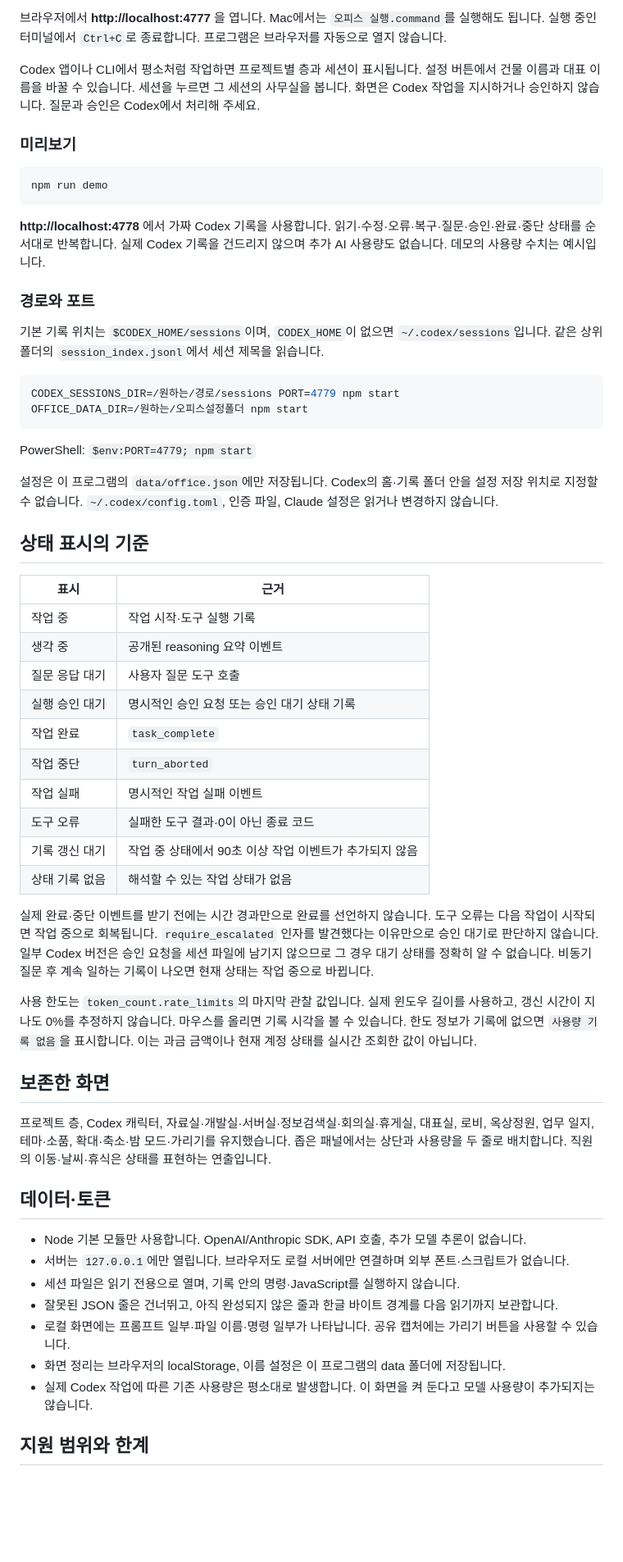
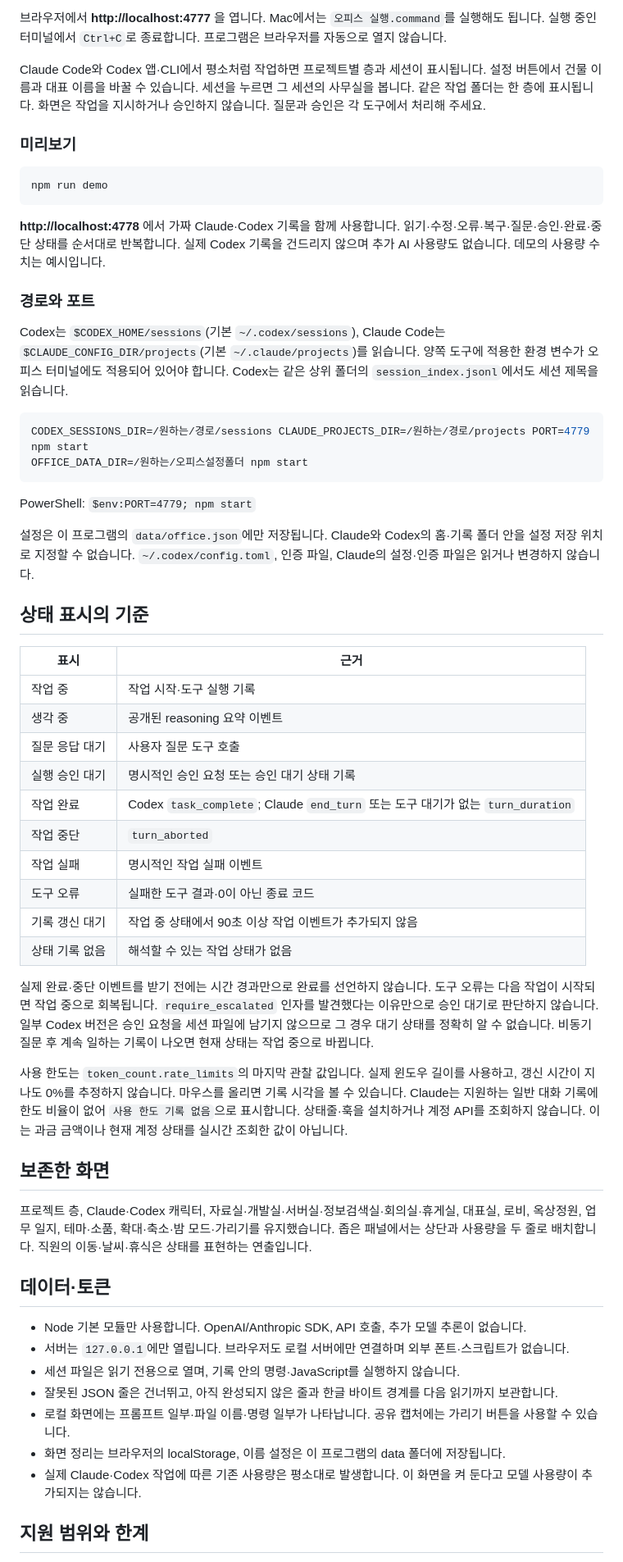
Before and after one commit to prestige-kim/codex-office, a Markdown page: README.md, the part around one of its changes. Shown at 82% size. Drawn GitHub-style; blank space fills up the shorter version.

````diff
--- a/README.md
+++ b/README.md
@@ -31,7 +33,7 @@ npm start
 
 브라우저에서 **http://localhost:4777** 을 엽니다. Mac에서는 `오피스 실행.command`를 실행해도 됩니다. 실행 중인 터미널에서 `Ctrl+C`로 종료합니다. 프로그램은 브라우저를 자동으로 열지 않습니다.
 
-Codex 앱이나 CLI에서 평소처럼 작업하면 프로젝트별 층과 세션이 표시됩니다. 설정 버튼에서 건물 이름과 대표 이름을 바꿀 수 있습니다. 세션을 누르면 그 세션의 사무실을 봅니다. 화면은 Codex 작업을 지시하거나 승인하지 않습니다. 질문과 승인은 Codex에서 처리해 주세요.
+Claude Code와 Codex 앱·CLI에서 평소처럼 작업하면 프로젝트별 층과 세션이 표시됩니다. 설정 버튼에서 건물 이름과 대표 이름을 바꿀 수 있습니다. 세션을 누르면 그 세션의 사무실을 봅니다. 같은 작업 폴더는 한 층에 표시됩니다. 화면은 작업을 지시하거나 승인하지 않습니다. 질문과 승인은 각 도구에서 처리해 주세요.
 
 ### 미리보기
 
@@ -39,20 +41,20 @@ Codex 앱이나 CLI에서 평소처럼 작업하면 프로젝트별 층과 세
 npm run demo
 ```
 
-**http://localhost:4778** 에서 가짜 Codex 기록을 사용합니다. 읽기·수정·오류·복구·질문·승인·완료·중단 상태를 순서대로 반복합니다. 실제 Codex 기록을 건드리지 않으며 추가 AI 사용량도 없습니다. 데모의 사용량 수치는 예시입니다.
+**http://localhost:4778** 에서 가짜 Claude·Codex 기록을 함께 사용합니다. 읽기·수정·오류·복구·질문·승인·완료·중단 상태를 순서대로 반복합니다. 실제 Codex 기록을 건드리지 않으며 추가 AI 사용량도 없습니다. 데모의 사용량 수치는 예시입니다.
 
 ### 경로와 포트
 
-기본 기록 위치는 `$CODEX_HOME/sessions`이며, `CODEX_HOME`이 없으면 `~/.codex/sessions`입니다. 같은 상위 폴더의 `session_index.jsonl`에서 세션 제목을 읽습니다.
+Codex는 `$CODEX_HOME/sessions`(기본 `~/.codex/sessions`), Claude Code는 `$CLAUDE_CONFIG_DIR/projects`(기본 `~/.claude/projects`)를 읽습니다. 양쪽 도구에 적용한 환경 변수가 오피스 터미널에도 적용되어 있어야 합니다. Codex는 같은 상위 폴더의 `session_index.jsonl`에서도 세션 제목을 읽습니다.
 
 ```sh
-CODEX_SESSIONS_DIR=/원하는/경로/sessions PORT=4779 npm start
+CODEX_SESSIONS_DIR=/원하는/경로/sessions CLAUDE_PROJECTS_DIR=/원하는/경로/projects PORT=4779 npm start
 OFFICE_DATA_DIR=/원하는/오피스설정폴더 npm start
 ```
 
 PowerShell: `$env:PORT=4779; npm start`
 
-설정은 이 프로그램의 `data/office.json`에만 저장됩니다. Codex의 홈·기록 폴더 안을 설정 저장 위치로 지정할 수 없습니다. `~/.codex/config.toml`, 인증 파일, Claude 설정은 읽거나 변경하지 않습니다.
+설정은 이 프로그램의 `data/office.json`에만 저장됩니다. Claude와 Codex의 홈·기록 폴더 안을 설정 저장 위치로 지정할 수 없습니다. `~/.codex/config.toml`, 인증 파일, Claude의 설정·인증 파일은 읽거나 변경하지 않습니다.
 
 ## 상태 표시의 기준
 
@@ -62,7 +64,7 @@ PowerShell: `$env:PORT=4779; npm start`
 | 생각 중 | 공개된 reasoning 요약 이벤트 |
 | 질문 응답 대기 | 사용자 질문 도구 호출 |
 | 실행 승인 대기 | 명시적인 승인 요청 또는 승인 대기 상태 기록 |
-| 작업 완료 | `task_complete` |
+| 작업 완료 | Codex `task_complete`; Claude `end_turn` 또는 도구 대기가 없는 `turn_duration` |
 | 작업 중단 | `turn_aborted` |
 | 작업 실패 | 명시적인 작업 실패 이벤트 |
 | 도구 오류 | 실패한 도구 결과·0이 아닌 종료 코드 |
@@ -71,11 +73,11 @@ PowerShell: `$env:PORT=4779; npm start`
 
 실제 완료·중단 이벤트를 받기 전에는 시간 경과만으로 완료를 선언하지 않습니다. 도구 오류는 다음 작업이 시작되면 작업 중으로 회복됩니다. `require_escalated` 인자를 발견했다는 이유만으로 승인 대기로 판단하지 않습니다. 일부 Codex 버전은 승인 요청을 세션 파일에 남기지 않으므로 그 경우 대기 상태를 정확히 알 수 없습니다. 비동기 질문 후 계속 일하는 기록이 나오면 현재 상태는 작업 중으로 바뀝니다.
 
-사용 한도는 `token_count.rate_limits`의 마지막 관찰 값입니다. 실제 윈도우 길이를 사용하고, 갱신 시간이 지나도 0%를 추정하지 않습니다. 마우스를 올리면 기록 시각을 볼 수 있습니다. 한도 정보가 기록에 없으면 `사용량 기록 없음`을 표시합니다. 이는 과금 금액이나 현재 계정 상태를 실시간 조회한 값이 아닙니다.
+사용 한도는 `token_count.rate_limits`의 마지막 관찰 값입니다. 실제 윈도우 길이를 사용하고, 갱신 시간이 지나도 0%를 추정하지 않습니다. 마우스를 올리면 기록 시각을 볼 수 있습니다. Claude는 지원하는 일반 대화 기록에 한도 비율이 없어 `사용 한도 기록 없음`으로 표시합니다. 상태줄·훅을 설치하거나 계정 API를 조회하지 않습니다. 이는 과금 금액이나 현재 계정 상태를 실시간 조회한 값이 아닙니다.
 
 ## 보존한 화면
 
-프로젝트 층, Codex 캐릭터, 자료실·개발실·서버실·정보검색실·회의실·휴게실, 대표실, 로비, 옥상정원, 업무 일지, 테마·소품, 확대·축소·밤 모드·가리기를 유지했습니다. 좁은 패널에서는 상단과 사용량을 두 줄로 배치합니다. 직원의 이동·날씨·휴식은 상태를 표현하는 연출입니다.
+프로젝트 층, Claude·Codex 캐릭터, 자료실·개발실·서버실·정보검색실·회의실·휴게실, 대표실, 로비, 옥상정원, 업무 일지, 테마·소품, 확대·축소·밤 모드·가리기를 유지했습니다. 좁은 패널에서는 상단과 사용량을 두 줄로 배치합니다. 직원의 이동·날씨·휴식은 상태를 표현하는 연출입니다.
 
 ## 데이터·토큰
 
@@ -85,7 +87,7 @@ PowerShell: `$env:PORT=4779; npm start`
 - 잘못된 JSON 줄은 건너뛰고, 아직 완성되지 않은 줄과 한글 바이트 경계를 다음 읽기까지 보관합니다.
 - 로컬 화면에는 프롬프트 일부·파일 이름·명령 일부가 나타납니다. 공유 캡처에는 가리기 버튼을 사용할 수 있습니다.
 - 화면 정리는 브라우저의 localStorage, 이름 설정은 이 프로그램의 data 폴더에 저장됩니다.
-- 실제 Codex 작업에 따른 기존 사용량은 평소대로 발생합니다. 이 화면을 켜 둔다고 모델 사용량이 추가되지는 않습니다.
+- 실제 Claude·Codex 작업에 따른 기존 사용량은 평소대로 발생합니다. 이 화면을 켜 둔다고 모델 사용량이 추가되지는 않습니다.
 
 ## 지원 범위와 한계
 
````
Also changed, not shown: other parts of README.md (+13 -9 lines), THIRD_PARTY_NOTICES.md (+2 -2 lines), USAGE.md (added, +125 -0 lines), VALIDATION.md (+13 -0 lines), docs/preview.png, 10 other files.
